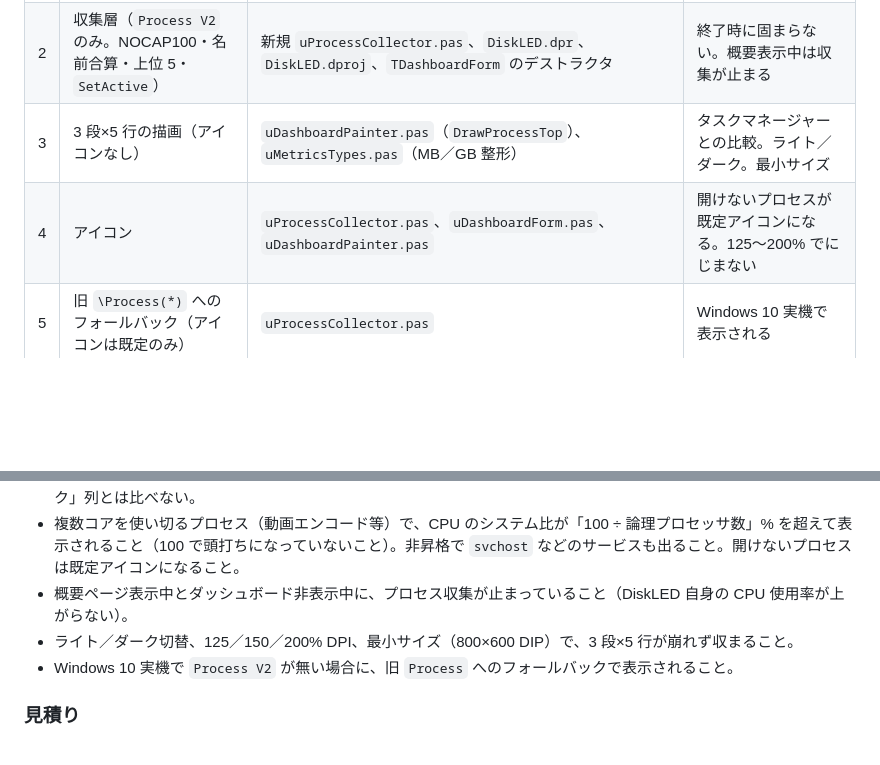
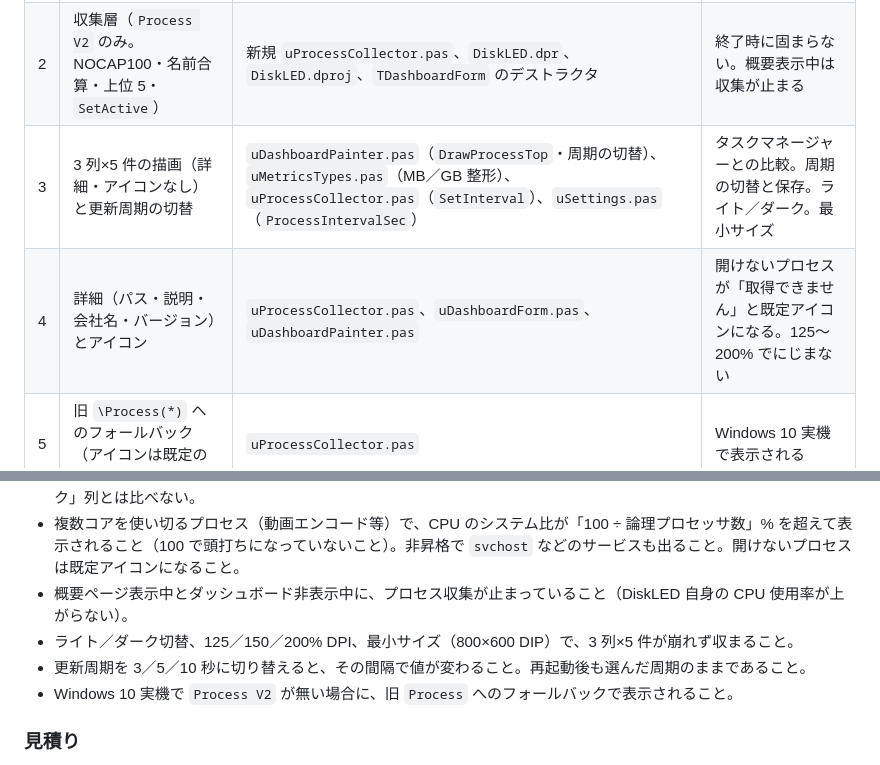
Before and after one commit to soramimi6/DiskLED, a Markdown page: docs/PLANNED-3.3.0.md, 2 parts joined by grey strips. Rendered like a GitHub page; blank space fills up the shorter version.

```diff
--- a/docs/PLANNED-3.3.0.md
+++ b/docs/PLANNED-3.3.0.md
@@ -291,8 +295,8 @@
 |---|---|---|---|
 | 1 | ページ切替とタブ行（プロセスページは空の枠だけ） | `uDashboardForm.pas`、`uDashboardTheme.pas`（`TabHeight`）、`uDashboardPainter.pas`（タブ行の描画）、`uAppStrings.pas` | クリックと Ctrl+Tab で切り替わる。概要に戻って履歴が途切れない。DPI 変更で崩れない |
 | 2 | 収集層（`Process V2` のみ。NOCAP100・名前合算・上位 5・`SetActive`） | 新規 `uProcessCollector.pas`、`DiskLED.dpr`、`DiskLED.dproj`、`TDashboardForm` のデストラクタ | 終了時に固まらない。概要表示中は収集が止まる |
-| 3 | 3 段×5 行の描画（アイコンなし） | `uDashboardPainter.pas`（`DrawProcessTop`）、`uMetricsTypes.pas`（MB／GB 整形） | タスクマネージャーとの比較。ライト／ダーク。最小サイズ |
-| 4 | アイコン | `uProcessCollector.pas`、`uDashboardForm.pas`、`uDashboardPainter.pas` | 開けないプロセスが既定アイコンになる。125〜200% でにじまない |
+| 3 | 3 列×5 件の描画（詳細・アイコンなし）と更新周期の切替 | `uDashboardPainter.pas`（`DrawProcessTop`・周期の切替）、`uMetricsTypes.pas`（MB／GB 整形）、`uProcessCollector.pas`（`SetInterval`）、`uSettings.pas`（`ProcessIntervalSec`） | タスクマネージャーとの比較。周期の切替と保存。ライト／ダーク。最小サイズ |
+| 4 | 詳細（パス・説明・会社名・バージョン）とアイコン | `uProcessCollector.pas`、`uDashboardForm.pas`、`uDashboardPainter.pas` | 開けないプロセスが「取得できません」と既定アイコンになる。125〜200% でにじまない |
 | 5 | 旧 `\Process(*)` へのフォールバック（アイコンは既定のみ） | `uProcessCollector.pas` | Windows 10 実機で表示される |
 | 6 | 文書 | `docs/DESIGN.md`、`.cursor/rules/dashboard-regions.mdc` | — |
 
@@ -302,7 +306,8 @@
 - プロセスページの CPU とメモリの値が、タスクマネージャーの「プロセス」タブとおおむね一致すること（CPU はシステム比、メモリはプライベート ワーキング セット）。I/O の段は全 I/O の値なので、タスクマネージャーの「ディスク」列とは比べない。
 - 複数コアを使い切るプロセス（動画エンコード等）で、CPU のシステム比が「100 ÷ 論理プロセッサ数」% を超えて表示されること（100 で頭打ちになっていないこと）。非昇格で `svchost` などのサービスも出ること。開けないプロセスは既定アイコンになること。
 - 概要ページ表示中とダッシュボード非表示中に、プロセス収集が止まっていること（DiskLED 自身の CPU 使用率が上がらない）。
-- ライト／ダーク切替、125／150／200% DPI、最小サイズ（800×600 DIP）で、3 段×5 行が崩れず収まること。
+- ライト／ダーク切替、125／150／200% DPI、最小サイズ（800×600 DIP）で、3 列×5 件が崩れず収まること。
+- 更新周期を 3／5／10 秒に切り替えると、その間隔で値が変わること。再起動後も選んだ周期のままであること。
 - Windows 10 実機で `Process V2` が無い場合に、旧 `Process` へのフォールバックで表示されること。
 
 ### 見積り
```
Also changed, not shown: other parts of docs/PLANNED-3.3.0.md (+14 -10 lines).
